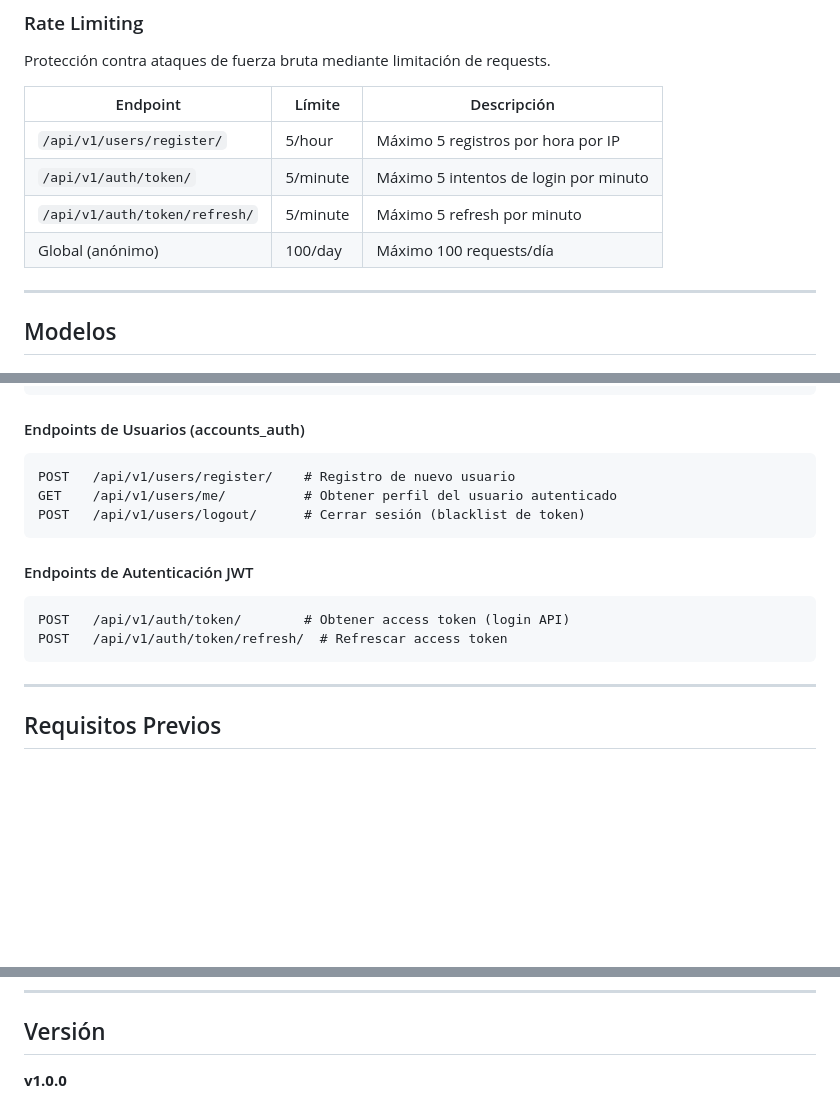
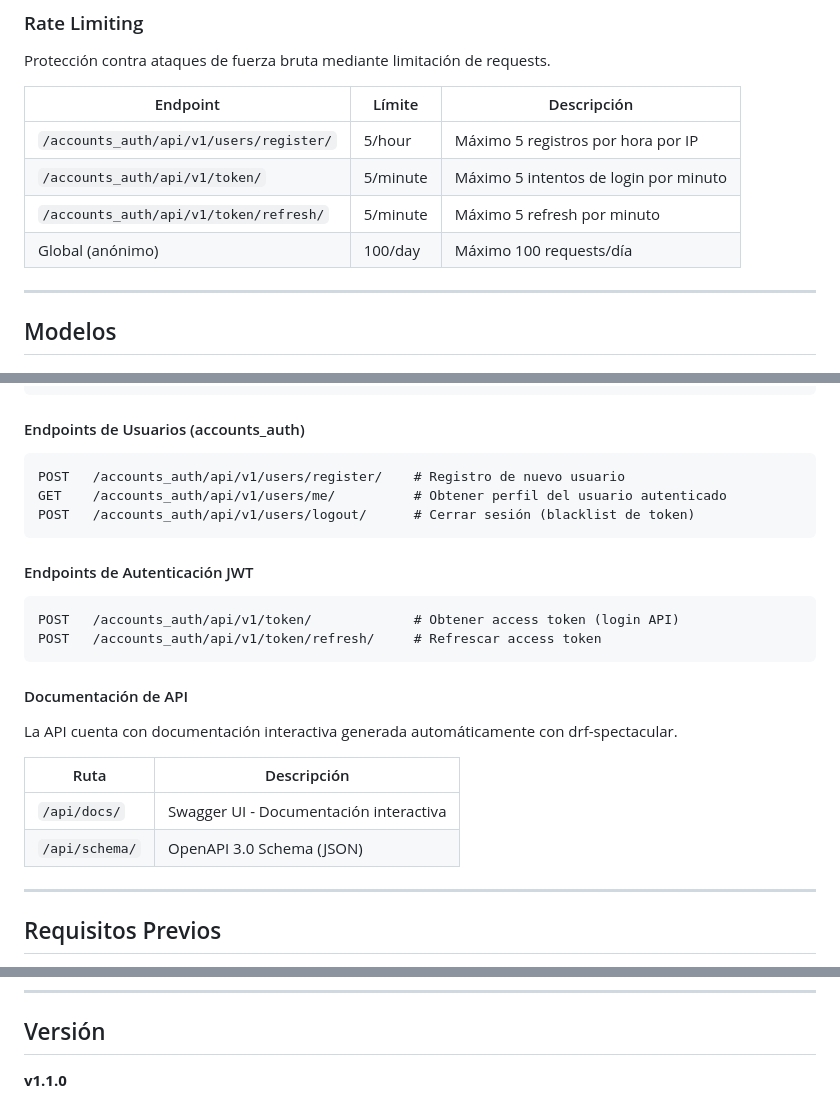
Before and after one commit to JuanOrtizz/automatizacion_n8n_psicologia, a Markdown page: README.md, 3 parts joined by grey strips. Rendered like a GitHub page; blank space fills up the shorter version.

Commit message:
docs: Actualizo README.md

````diff
--- a/README.md
+++ b/README.md
@@ -62,12 +63,12 @@ El sistema utiliza un esquema de autenticación dual:
 ### Rate Limiting
 Protección contra ataques de fuerza bruta mediante limitación de requests.
 
-| Endpoint | Límite | Descripción |
-|----------|--------|-------------|
-| `/api/v1/users/register/` | 5/hour | Máximo 5 registros por hora por IP |
-| `/api/v1/auth/token/` | 5/minute | Máximo 5 intentos de login por minuto |
-| `/api/v1/auth/token/refresh/` | 5/minute | Máximo 5 refresh por minuto |
-| Global (anónimo) | 100/day | Máximo 100 requests/día |
+| Endpoint                                | Límite | Descripción |
+|-----------------------------------------|--------|-------------|
+| `/accounts_auth/api/v1/users/register/` | 5/hour | Máximo 5 registros por hora por IP |
+| `/accounts_auth/api/v1/token/`                        | 5/minute | Máximo 5 intentos de login por minuto |
+| `/accounts_auth/api/v1/token/refresh/`                | 5/minute | Máximo 5 refresh por minuto |
+| Global (anónimo)                        | 100/day | Máximo 100 requests/día |
 
 ---
 
@@ -147,16 +148,24 @@ DELETE /api/v1/sesiones/{id}/     # Eliminar sesión
 
 #### Endpoints de Usuarios (accounts_auth)
 ```
-POST   /api/v1/users/register/    # Registro de nuevo usuario
-GET    /api/v1/users/me/          # Obtener perfil del usuario autenticado
-POST   /api/v1/users/logout/      # Cerrar sesión (blacklist de token)
+POST   /accounts_auth/api/v1/users/register/    # Registro de nuevo usuario
+GET    /accounts_auth/api/v1/users/me/          # Obtener perfil del usuario autenticado
+POST   /accounts_auth/api/v1/users/logout/      # Cerrar sesión (blacklist de token)
 ```
 
 #### Endpoints de Autenticación JWT
 ```
-POST   /api/v1/auth/token/        # Obtener access token (login API)
-POST   /api/v1/auth/token/refresh/  # Refrescar access token
+POST   /accounts_auth/api/v1/token/             # Obtener access token (login API)
+POST   /accounts_auth/api/v1/token/refresh/     # Refrescar access token
 ```
+
+#### Documentación de API
+La API cuenta con documentación interactiva generada automáticamente con drf-spectacular.
+
+| Ruta | Descripción |
+|------|-------------|
+| `/api/docs/` | Swagger UI - Documentación interactiva |
+| `/api/schema/` | OpenAPI 3.0 Schema (JSON) |
 
 ---
 
@@ -211,4 +220,4 @@ automatizacion_n8n_psicologia/
 
 ## Versión
 
-**v1.0.0**
+**v1.1.0**
````
Also changed, not shown: other parts of README.md (+1 -0 lines).
